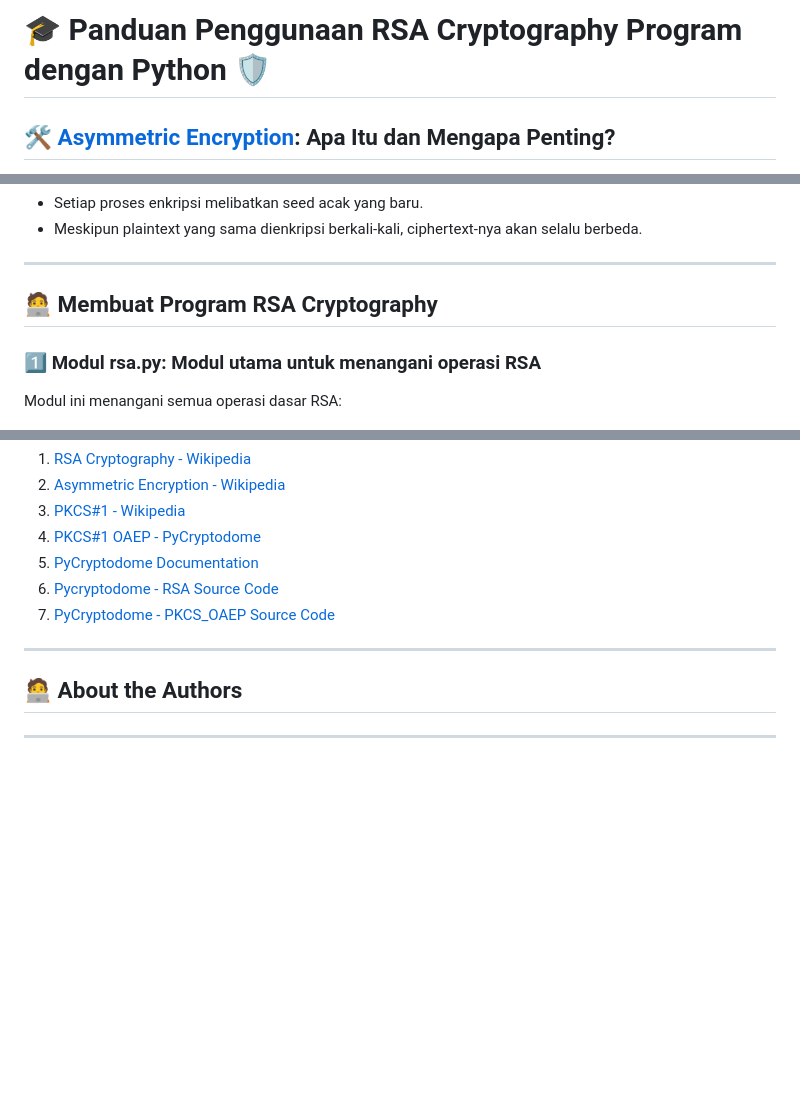
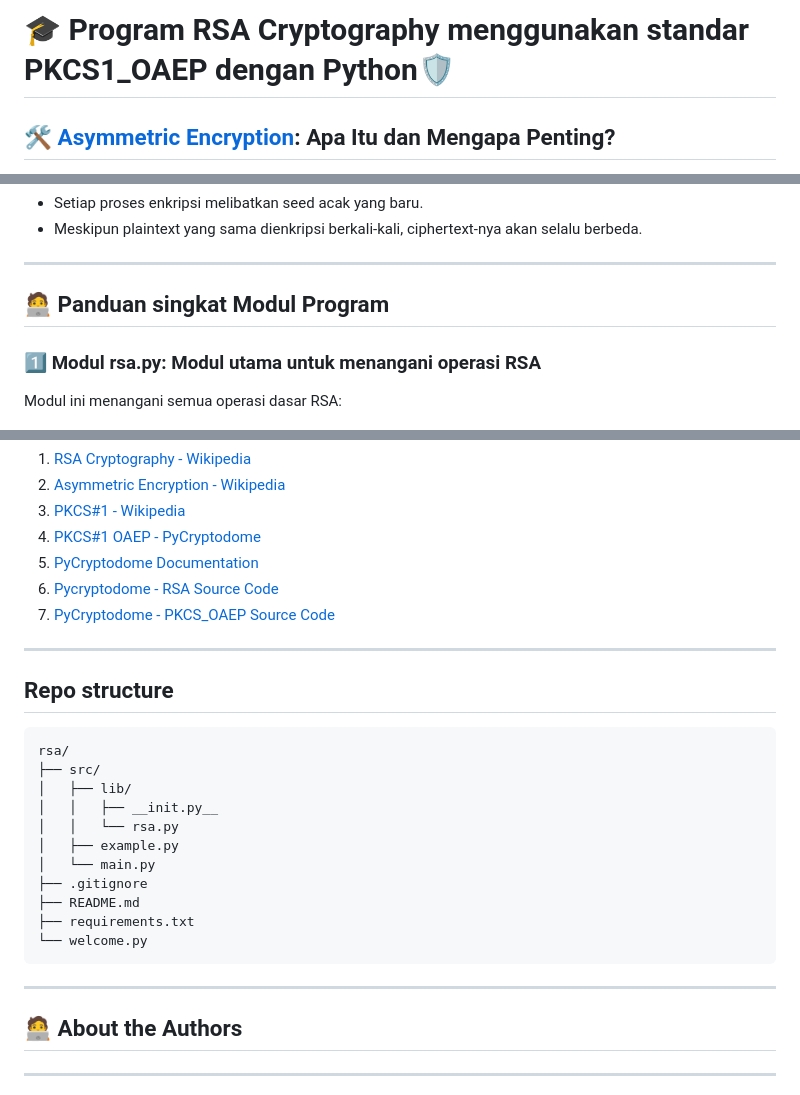
Before and after one commit to rywndr/py-rsa-encrypt, a Markdown page: README.md, 3 parts joined by grey strips. Drawn GitHub-style; blank space fills up the shorter version.

Commit message:
docs: better better docs

````diff
--- a/README.md
+++ b/README.md
@@ -1,4 +1,4 @@
-# 🎓 Panduan Penggunaan RSA Cryptography Program dengan Python 🛡️
+# 🎓 Program RSA Cryptography menggunakan standar PKCS1_OAEP dengan Python🛡️
 
 ## 🛠️ [Asymmetric Encryption](https://id.wikipedia.org/wiki/Kriptografi_kunci_publik): Apa Itu dan Mengapa Penting?
 
@@ -96,7 +96,7 @@ Jika menggunakan RSA tanpa padding:
 
 ---
 
-## 🧑‍💻 Membuat Program RSA Cryptography
+## 🧑‍💻 Panduan singkat Modul Program
 
 ### 1️⃣ Modul rsa.py: Modul utama untuk menangani operasi RSA
 
@@ -229,6 +229,24 @@ python main.py
 
 ---
 
+## Repo structure
+
+```bash
+rsa/
+├── src/
+│   ├── lib/
+│   │   ├── __init.py__
+│   │   └── rsa.py
+│   ├── example.py
+│   └── main.py
+├── .gitignore
+├── README.md
+├── requirements.txt
+└── welcome.py
+```
+
+---
+
 ## 🧑‍💻 About the Authors
 
 ---
````
